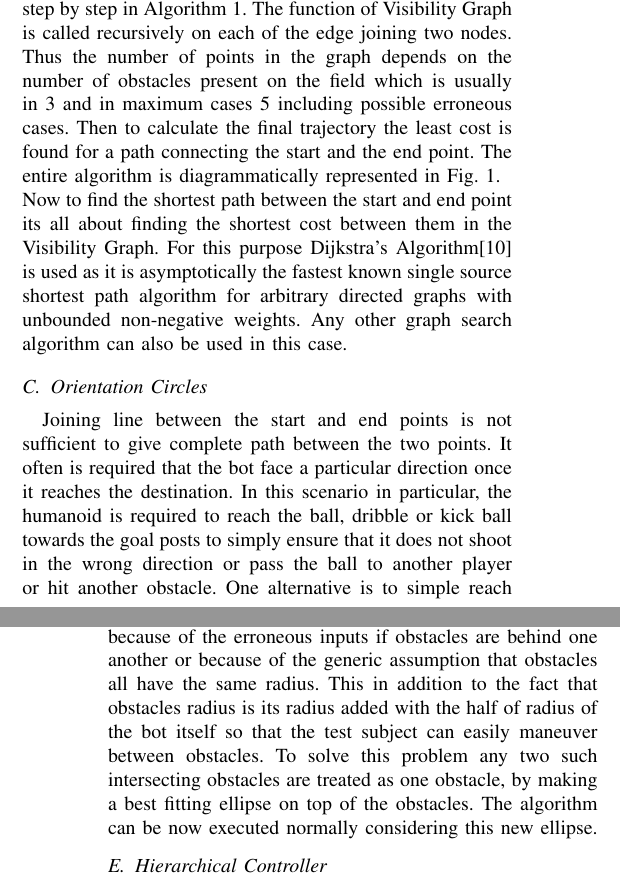
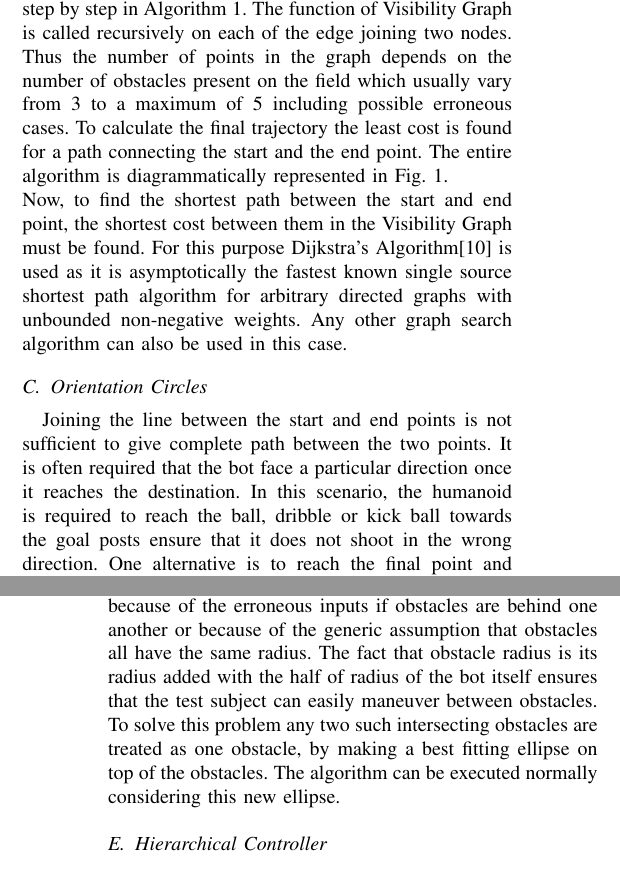
Before and after one commit to k29/path_paper_humanoids_dev, a LaTeX paper (final_geometry_path_paper.tex): two parts of the columns of pages 2 and 3 of 7, joined at a grey line, cut so that both start at the same text. Compiled offline with pdfLaTeX.

Commit message:
Remade changes

```diff
--- a/final_geometry_path_paper.tex
+++ b/final_geometry_path_paper.tex
@@ -112,11 +112,11 @@ encountered $o$, at $o1$, $o2$, $o3$, $o4$
 \end{figure*}
 
 
-If a common tangent to the two circles intersects a circle then common tangents are drawn to this new intersecting circle. This process is repeated until we have the entire visibility graph, connecting the start and end point as shown step by step in Algorithm 1. The function of Visibility Graph is called recursively on each of the edge joining two nodes. Thus the number of points in the graph depends on the number of obstacles present on the field which is usually in 3 and in maximum cases 5 including possible erroneous cases. Then to calculate the final trajectory the least cost is found for a path connecting the start and the end point. The entire algorithm is diagrammatically represented in Fig. 1.\\
-Now to find the shortest path between the start and end point its all about finding the shortest cost between them in the Visibility Graph. For this purpose Dijkstra's Algorithm[10] is used as it is asymptotically the fastest known single source shortest path algorithm for arbitrary directed graphs with unbounded non-negative weights. Any other graph search algorithm can also be used in this case.
+If a common tangent to the two circles intersects a circle then common tangents are drawn to this new intersecting circle. This process is repeated until we have the entire visibility graph, connecting the start and end point as shown step by step in Algorithm 1. The function of Visibility Graph is called recursively on each of the edge joining two nodes. Thus the number of points in the graph depends on the number of obstacles present on the field which usually vary from 3 to a maximum of 5 including possible erroneous cases. To calculate the final trajectory the least cost is found for a path connecting the start and the end point. The entire algorithm is diagrammatically represented in Fig. 1.\\
+Now, to find the shortest path between the start and end point, the shortest cost between them in the Visibility Graph must be found. For this purpose Dijkstra's Algorithm[10] is used as it is asymptotically the fastest known single source shortest path algorithm for arbitrary directed graphs with unbounded non-negative weights. Any other graph search algorithm can also be used in this case.
 
 \subsection{Orientation Circles}
-Joining line between the start and end points is not sufficient to give complete path between the two points. It often is required that the bot face a particular direction once it reaches the destination. In this scenario in particular, the humanoid is required to reach the ball, dribble or kick ball towards the goal posts to simply ensure that it does not shoot in the wrong direction or pass the ball to another player or hit another obstacle. One alternative is to simple reach the final point and then orient itself correctly, which leads to dependency on side walk in a circle. A much efficient solution would be consider the correct orientation in the path itself such that when the bot reaches the final point it finds itself oriented in a correct manner. This can be done by simple addition of dummy obstacles of required radius orthogonal to the facing direction, and choosing the final path intelligently. The diagrammatic representation is as shown in the figure 2.
+Joining the line between the start and end points is not sufficient to give complete path between the two points. It is often required that the bot face a particular direction once it reaches the destination. In this scenario, the humanoid is required to reach the ball, dribble or kick ball towards the goal posts ensure that it does not shoot in the wrong direction. One alternative is to reach the final point and then orient correctly, which leads to dependency on side walk in a circle. A more efficient solution would be to consider the correct orientation in the path itself such that when the bot reaches the final point it finds itself oriented in a correct manner. This can be done by simple addition of dummy obstacles of required radius orthogonal to the facing direction, and choosing the final path intelligently. The diagrammatic representation is as shown in the figure 2.
 \begin{figure}[b]
 \begin{center}
 \includegraphics[scale=0.35]{orientation_circle2.JPG}
@@ -128,7 +128,7 @@ Another use of introduction of dummy obstacles is to start the tracing of the pa
 \subsection{Edge Cases and Erroneous Inputs}
 Since the algorithm is dynamic some cases will arise when the robot, obstacle, ball all are very near, especially when the bot is progressively reaching its target. In such cases due to erroneous inputs from the camera, sometimes the bot or end point can be found inside the obstacle itself, making it impossible to draw tangents. Such cases are ignored and since the algorithm is run with a frame rate as high as 50 fps these instances do not matter much and are taken care of in the subsequent frames.
 \\
-Other cases include when obstacles intersect. This may be because of the erroneous inputs if obstacles are behind one another or because of the generic assumption that obstacles all have the same radius. This in addition to the fact that obstacles radius is its radius added with the half of radius of the bot itself so that the test subject can easily maneuver between obstacles. To solve this problem any two such intersecting obstacles are treated as one obstacle, by making a best fitting ellipse on top of the obstacles. The algorithm can be now executed normally considering this new ellipse.
+Other cases include when obstacles intersect. This may be because of the erroneous inputs if obstacles are behind one another or because of the generic assumption that obstacles all have the same radius. The fact that obstacle radius is its radius added with the half of radius of the bot itself ensures that the test subject can easily maneuver between obstacles. To solve this problem any two such intersecting obstacles are treated as one obstacle, by making a best fitting ellipse on top of the obstacles. The algorithm can be executed normally considering this new ellipse.
 
 \begin{figure}[t]
 \begin{center}
```
Also changed, not shown: final_geometry_path_paper.pdf (deleted), final_geometry_path_paper.tex (12 more changed lines), 3 other files.
